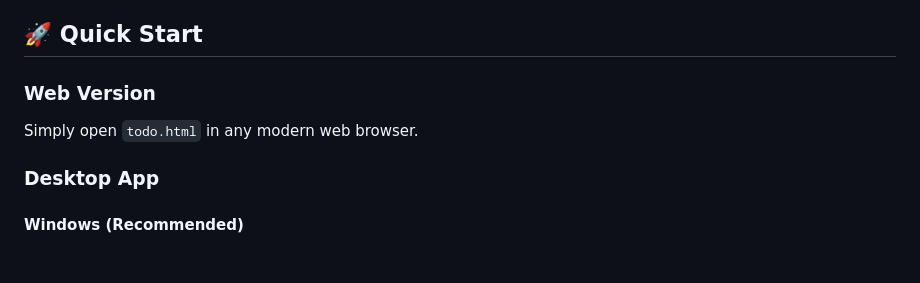
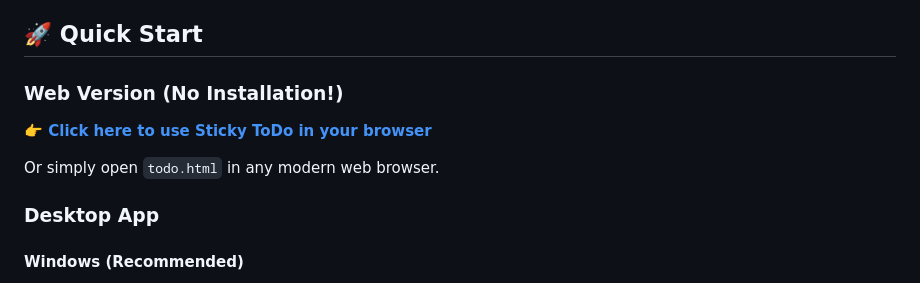
Before and after one commit to siddharthsuhaspawar/sticky-todo, a Markdown page: README.md, the part around one of its changes. GitHub-like rendering; blank space fills up the shorter version.

Commit message:
Add live demo link to README

```diff
--- a/README.md
+++ b/README.md
@@ -20,8 +22,10 @@ A minimal, elegant todo application with beautiful typography and intuitive desi
 
 ## 🚀 Quick Start
 
-### Web Version
-Simply open `todo.html` in any modern web browser.
+### Web Version (No Installation!)
+**👉 [Click here to use Sticky ToDo in your browser](https://siddharthsuhaspawar.github.io/sticky-todo/)**
+
+Or simply open `todo.html` in any modern web browser.
 
 ### Desktop App
 
```
Also changed, not shown: other parts of README.md (+4 -2 lines).
